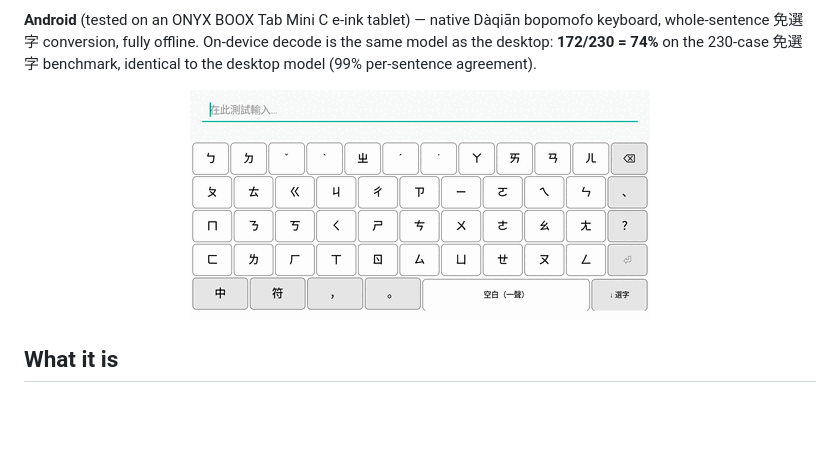
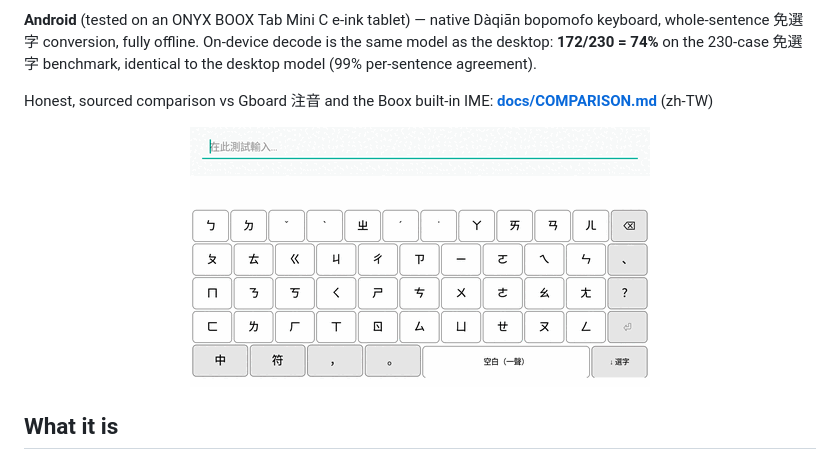
Before and after one commit to vieenrose/sloth-zhuyin-linux, a Markdown page: README.en.md, the part around the change. Rendered like a GitHub page; pictures changed too: docs/android-boox-demo-v2.gif (added), docs/android-boox-demo.gif (deleted); blank space fills up the shorter version.

```diff
--- a/README.en.md
+++ b/README.en.md
@@ -34,7 +34,9 @@ bopomofo keyboard, whole-sentence 免選字 conversion, fully offline. On-device
 decode is the same model as the desktop: **172/230 = 74%** on the 230-case
 免選字 benchmark, identical to the desktop model (99% per-sentence agreement).
 
-<p align="center"><img src="docs/android-boox-demo.gif" width="460" alt="Slothing on a BOOX Tab Mini C (Android): tapping Dàqiān bopomofo keys, whole-sentence 免選字 conversion to 我在寫程式"></p>
+Honest, sourced comparison vs Gboard 注音 and the Boox built-in IME: **[docs/COMPARISON.md](docs/COMPARISON.md)** (zh-TW)
+
+<p align="center"><img src="docs/android-boox-demo-v2.gif" width="460" alt="Slothing on a BOOX Tab Mini C (Android): tapping Dàqiān bopomofo keys, whole-sentence 免選字 conversion to 我在寫程式 with the live suggestion strip"></p>
 
 ## What it is
 
```
Also changed, not shown: README.md (+3 -1 lines), docs/COMPARISON.md (added, +50 -0 lines).
